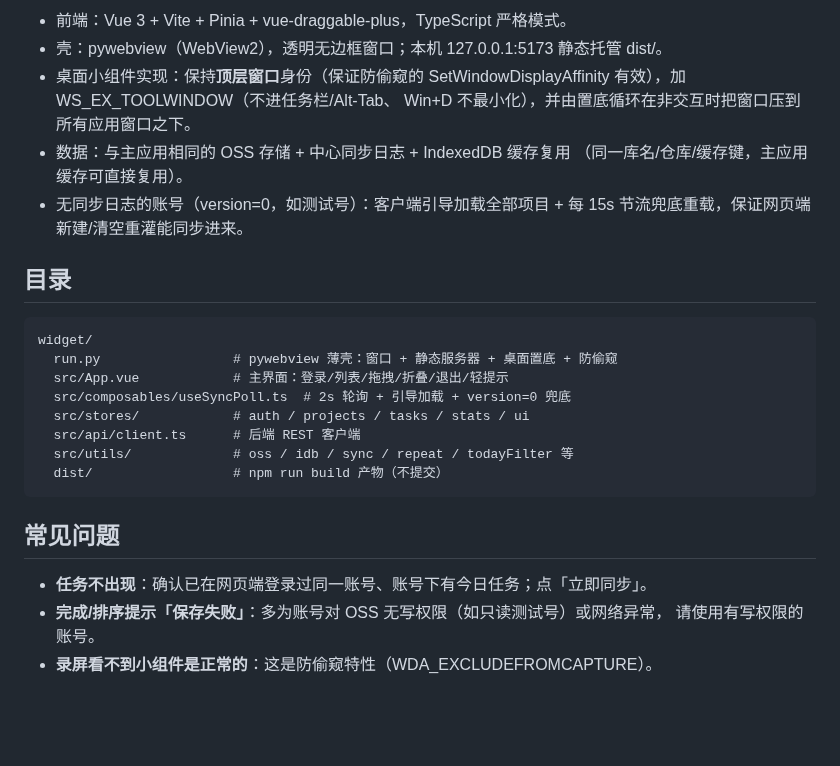
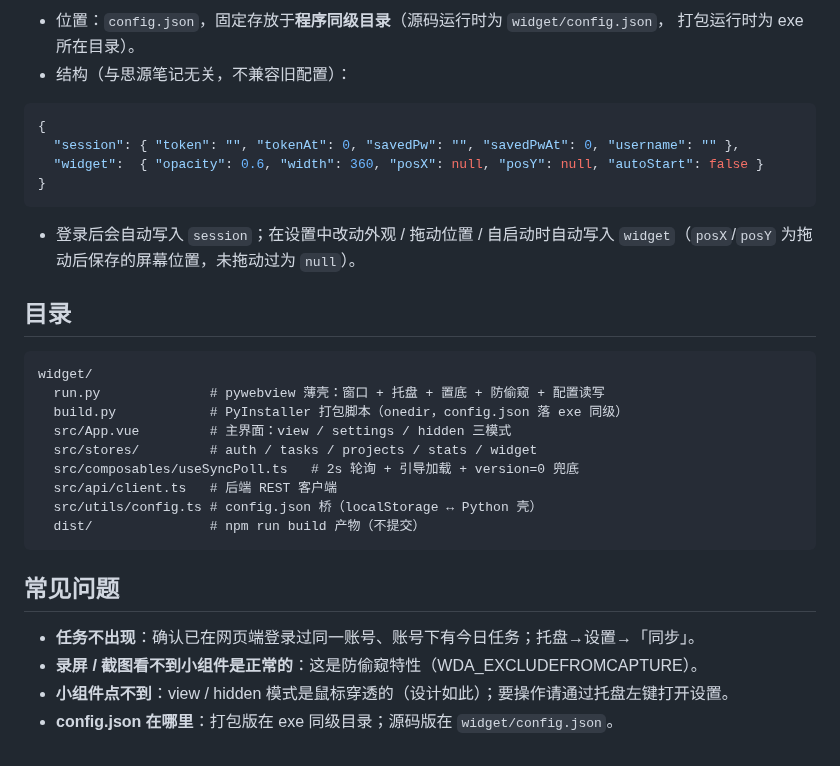
Before and after one commit to CongSec/MeiDay, a Markdown page: widget/README.md, the part around one of its changes. Drawn GitHub-style; blank space fills up the shorter version.

````diff
--- a/widget/README.md
+++ b/widget/README.md
@@ -47,30 +55,34 @@ python run.py        # 启动桌面小组件
 
-- 前端：Vue 3 + Vite + Pinia + vue-draggable-plus，TypeScript 严格模式。
-- 壳：pywebview（WebView2），透明无边框窗口；本机 127.0.0.1:5173 静态托管 dist/。
-- 桌面小组件实现：保持**顶层窗口**身份（保证防偷窥的
-  SetWindowDisplayAffinity 有效），加 WS_EX_TOOLWINDOW（不进任务栏/Alt-Tab、
-  Win+D 不最小化），并由置底循环在非交互时把窗口压到所有应用窗口之下。
-- 数据：与主应用相同的 OSS 存储 + 中心同步日志 + IndexedDB 缓存复用
-  （同一库名/仓库/缓存键，主应用缓存可直接复用）。
-- 无同步日志的账号（version=0，如测试号）：客户端引导加载全部项目 +
-  每 15s 节流兜底重载，保证网页端新建/清空重灌能同步进来。
+- 位置：`config.json`，固定存放于**程序同级目录**（源码运行时为 `widget/config.json`，
+  打包运行时为 exe 所在目录）。
+- 结构（与思源笔记无关，不兼容旧配置）：
+
+```json
+{
+  "session": { "token": "", "tokenAt": 0, "savedPw": "", "savedPwAt": 0, "username": "" },
+  "widget":  { "opacity": 0.6, "width": 360, "posX": null, "posY": null, "autoStart": false }
+}
+```
+
+- 登录后会自动写入 `session`；在设置中改动外观 / 拖动位置 / 自启动时自动写入 `widget`（`posX`/`posY` 为拖动后保存的屏幕位置，未拖动过为 `null`）。
 
 ## 目录
 
 ```
 widget/
-  run.py                 # pywebview 薄壳：窗口 + 静态服务器 + 桌面置底 + 防偷窥
-  src/App.vue            # 主界面：登录/列表/拖拽/折叠/退出/轻提示
-  src/composables/useSyncPoll.ts  # 2s 轮询 + 引导加载 + version=0 兜底
-  src/stores/            # auth / projects / tasks / stats / ui
-  src/api/client.ts      # 后端 REST 客户端
-  src/utils/             # oss / idb / sync / repeat / todayFilter 等
-  dist/                  # npm run build 产物（不提交）
+  run.py              # pywebview 薄壳：窗口 + 托盘 + 置底 + 防偷窥 + 配置读写
+  build.py            # PyInstaller 打包脚本（onedir，config.json 落 exe 同级）
+  src/App.vue         # 主界面：view / settings / hidden 三模式
+  src/stores/         # auth / tasks / projects / stats / widget
+  src/composables/useSyncPoll.ts   # 2s 轮询 + 引导加载 + version=0 兜底
+  src/api/client.ts   # 后端 REST 客户端
+  src/utils/config.ts # config.json 桥（localStorage ↔ Python 壳）
+  dist/               # npm run build 产物（不提交）
 ```
 
 ## 常见问题
 
-- **任务不出现**：确认已在网页端登录过同一账号、账号下有今日任务；点「立即同步」。
-- **完成/排序提示「保存失败」**：多为账号对 OSS 无写权限（如只读测试号）或网络异常，
-  请使用有写权限的账号。
-- **录屏看不到小组件是正常的**：这是防偷窥特性（WDA_EXCLUDEFROMCAPTURE）。
+- **任务不出现**：确认已在网页端登录过同一账号、账号下有今日任务；托盘→设置→「同步」。
+- **录屏 / 截图看不到小组件是正常的**：这是防偷窥特性（WDA_EXCLUDEFROMCAPTURE）。
+- **小组件点不到**：view / hidden 模式是鼠标穿透的（设计如此）；要操作请通过托盘左键打开设置。
+- **config.json 在哪里**：打包版在 exe 同级目录；源码版在 `widget/config.json`。
````
Also changed, not shown: other parts of widget/README.md (+32 -24 lines), widget/docs/screenshot.png, 12 other files.
